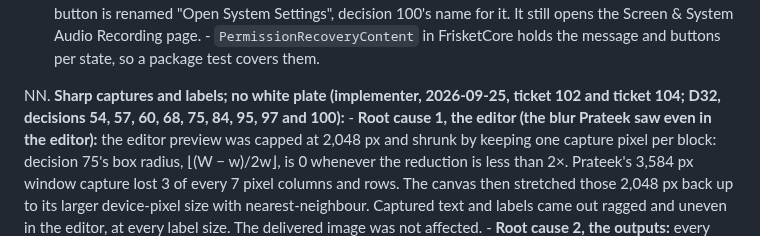
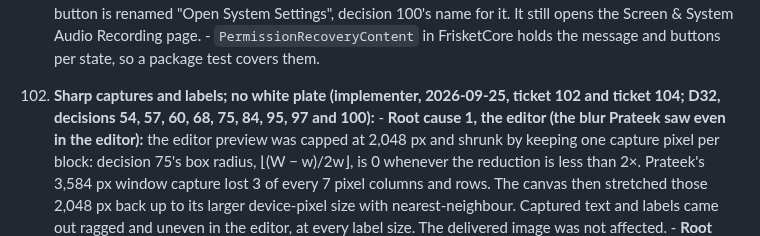
Before and after one commit to prateeksingh1092/screenshot-app, a Markdown page: .scratch/screenshot-mvp/decisions.md, the part around the change. GitHub-like rendering.

Commit message:
Merge 102 + 104 (decision 102 numbered).
Model: Claude Opus 5.5 (1M context), Claude Code, medium effort.

Co-Authored-By: Claude Opus 5.5 (1M context) <noreply@anthropic.com>
Claude-Session: https://claude.ai/code/session_01YSKsaWt97pLUuCqAA31j5o

```diff
--- a/.scratch/screenshot-mvp/decisions.md
+++ b/.scratch/screenshot-mvp/decisions.md
@@ -441,7 +441,7 @@ Prateek asked for a red-team review and for the mutually agreed amendments to be
     - The panel's "Open Privacy & Security" button is renamed "Open System Settings", decision 100's name for it. It still opens the Screen & System Audio Recording page.
     - `PermissionRecoveryContent` in FrisketCore holds the message and buttons per state, so a package test covers them.
 
-NN. **Sharp captures and labels; no white plate (implementer, 2026-09-25, ticket 102 and ticket 104; D32, decisions 54, 57, 60, 68, 75, 84, 95, 97 and 100):**
+102. **Sharp captures and labels; no white plate (implementer, 2026-09-25, ticket 102 and ticket 104; D32, decisions 54, 57, 60, 68, 75, 84, 95, 97 and 100):**
     - **Root cause 1, the editor (the blur Prateek saw even in the editor):** the editor preview was capped at 2,048 px and shrunk by keeping one capture pixel per block: decision 75's box radius, ⌊(W − w)/2w⌋, is 0 whenever the reduction is less than 2×. Prateek's 3,584 px window capture lost 3 of every 7 pixel columns and rows. The canvas then stretched those 2,048 px back up to its larger device-pixel size with nearest-neighbour. Captured text and labels came out ragged and uneven in the editor, at every label size. The delivered image was not affected.
     - **Root cause 2, the outputs:** every PNG was marked 72 dpi. `flatten` stripped pHYs, and the capture sources wrote none. Viewers that honour the density show a 2× capture at twice its size and resample it, while CleanShot and `screencapture` mark 144 dpi. The pixels themselves are 1:1 with the display; hypothesis 2 (resampling) is ruled out (`aCapturePNGCarriesItsDisplayDensity` round-trips the pixels exactly).
     - **Labels (hypothesis 3):** labels were already drawn at output resolution (font size × scale), antialiased, with the baseline on a whole output pixel; `aLabelsBaselineIsASharpEdge` passed before any change. What made them look soft was decision 68's white plate ringing every glyph; decision 100 removes it. Font smoothing stays off: the bitmap is not opaque, and on current macOS smoothing only thickens strokes.
```
